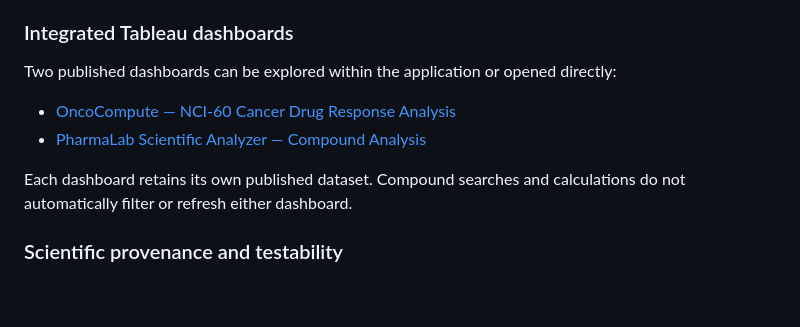
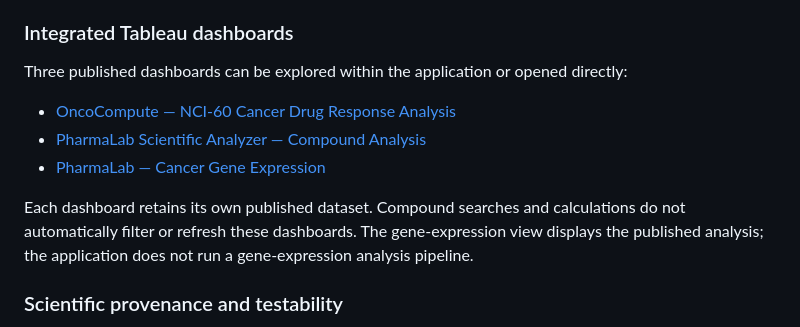
Before and after one commit to PhillaricaM/OncoResearch_AI, a Markdown page: README.md, the part around one of its changes. Drawn GitHub-style; blank space fills up the shorter version.

```diff
--- a/README.md
+++ b/README.md
@@ -36,12 +56,13 @@ Calculation records retain the inputs, declared units, source revision, compiler
 
 ### Integrated Tableau dashboards
 
-Two published dashboards can be explored within the application or opened directly:
+Three published dashboards can be explored within the application or opened directly:
 
 - [OncoCompute — NCI-60 Cancer Drug Response Analysis](https://public.tableau.com/views/OncoComputeNCI-60CancerDrugResponseAnalysis/OncoComputeNCI-60CancerDrugResponseAnalysis?:showVizHome=no)
 - [PharmaLab Scientific Analyzer — Compound Analysis](https://public.tableau.com/views/PharmaLabScientificAnalyzer_CompoundAnalysis/Dashboard1?:showVizHome=no)
+- [PharmaLab — Cancer Gene Expression](https://public.tableau.com/views/PharmaLab_Cancer_Gene_Expression/PharmaLabCancerGeneExpressionDashboard?:showVizHome=no)
 
-Each dashboard retains its own published dataset. Compound searches and calculations do not automatically filter or refresh either dashboard.
+Each dashboard retains its own published dataset. Compound searches and calculations do not automatically filter or refresh these dashboards. The gene-expression view displays the published analysis; the application does not run a gene-expression analysis pipeline.
 
 ### Scientific provenance and testability
 
```
Also changed, not shown: other parts of README.md (+21 -1 lines), assets/screenshots/compound-search.png (added), assets/screenshots/oncocompute-mean.png (added), assets/screenshots/oncocompute-tableau.png (added), 2 other files.
